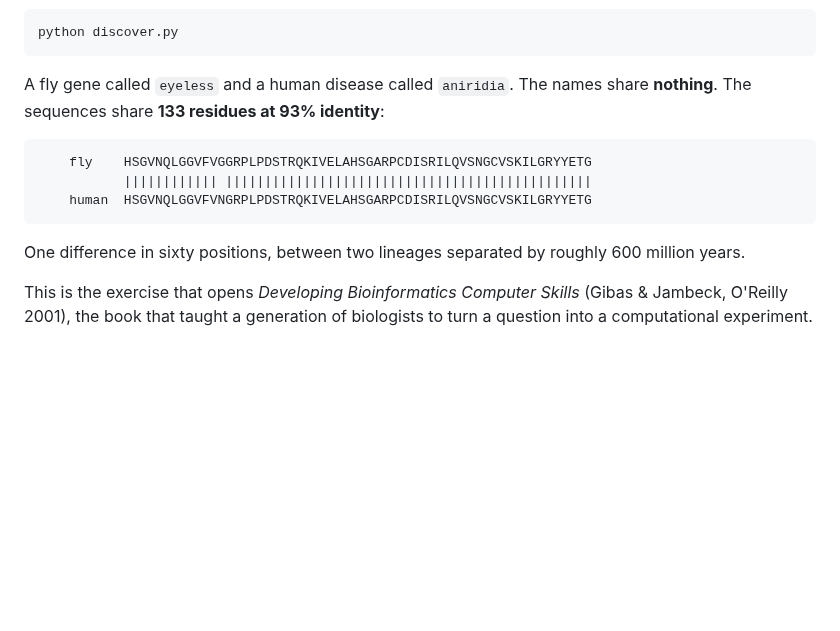
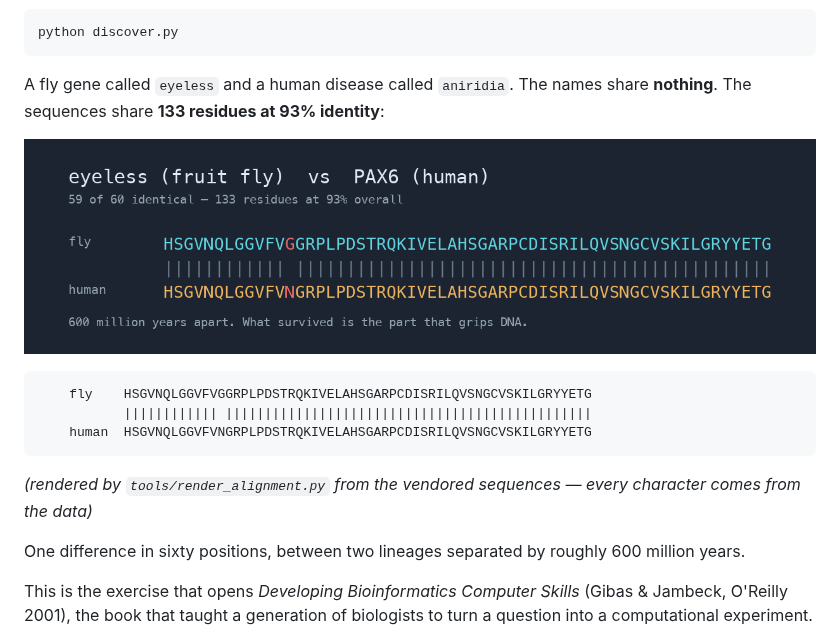
Before and after one commit to EvolvingAgentsLabs/gemma4nanoloop, a Markdown page: examples/bioinformatics-eyeless/README.md, the part around the change. Rendered like a GitHub page; pictures changed too: docs/img/alignment.png (added); blank space fills up the shorter version.

````diff
--- a/examples/bioinformatics-eyeless/README.md
+++ b/examples/bioinformatics-eyeless/README.md
@@ -9,11 +9,16 @@ python discover.py
 A fly gene called `eyeless` and a human disease called `aniridia`. The names
 share **nothing**. The sequences share **133 residues at 93% identity**:
 
+![59 of 60 residues identical between fly and human](../../docs/img/alignment.png)
+
 ```
     fly    HSGVNQLGGVFVGGRPLPDSTRQKIVELAHSGARPCDISRILQVSNGCVSKILGRYYETG
            |||||||||||| |||||||||||||||||||||||||||||||||||||||||||||||
     human  HSGVNQLGGVFVNGRPLPDSTRQKIVELAHSGARPCDISRILQVSNGCVSKILGRYYETG
 ```
+
+*(rendered by `tools/render_alignment.py` from the vendored sequences — every
+character comes from the data)*
 
 One difference in sixty positions, between two lineages separated by roughly
 600 million years.
````
Also changed, not shown: 1 other file.
